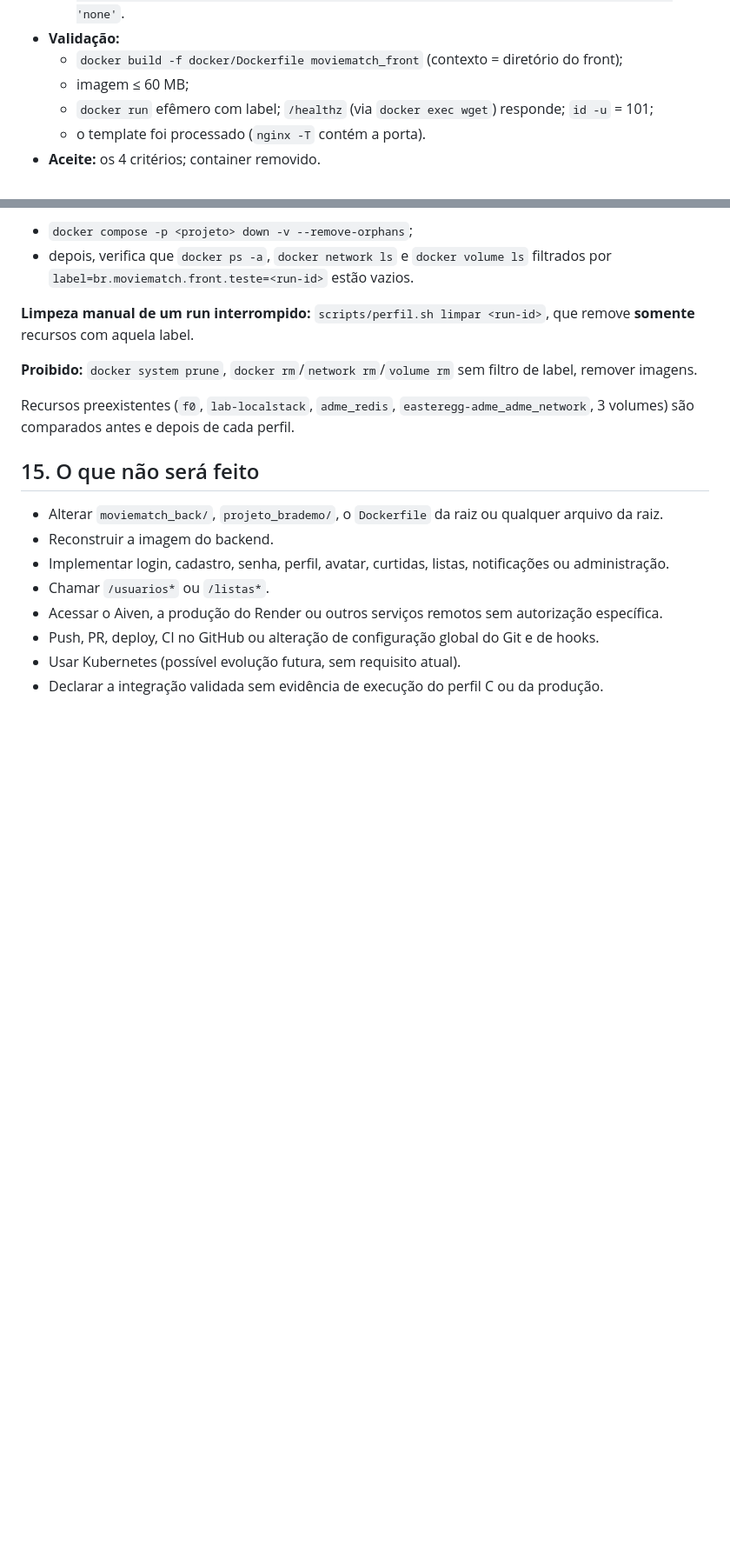
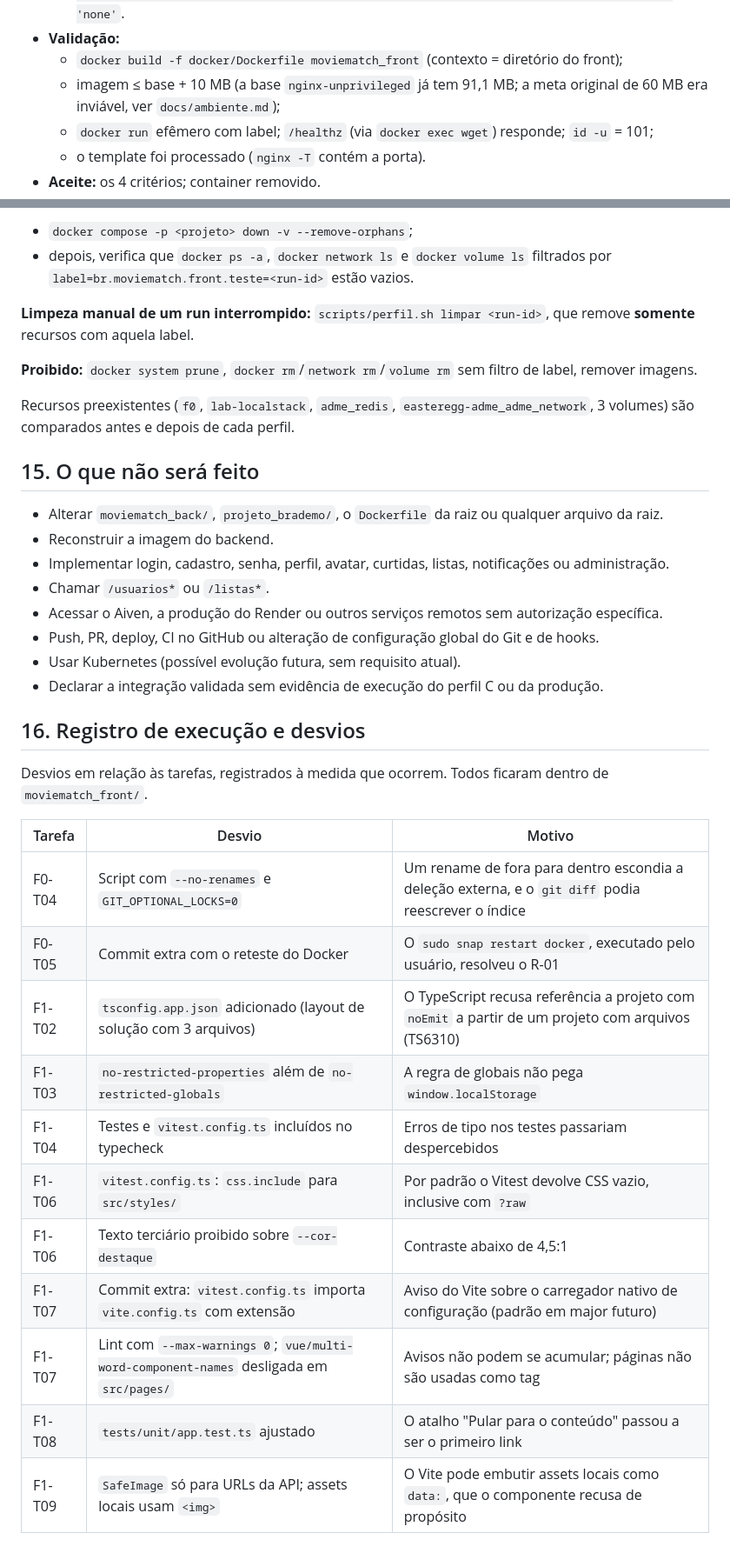
Before and after one commit to Isabelly-Nathalia/BRADEMO_PROJETO, a Markdown page: moviematch_front/docs/PLANO_IMPLEMENTACAO.md, 2 parts joined by grey strips. Shown at 87% size. Drawn GitHub-style; blank space fills up the shorter version.

Commit message:
docs(front): registra desvios da F1 e corrige meta de imagem
Tarefa: F1 (encerramento)

```diff
--- a/moviematch_front/docs/PLANO_IMPLEMENTACAO.md
+++ b/moviematch_front/docs/PLANO_IMPLEMENTACAO.md
@@ -835,7 +835,7 @@ Para cada página: testes de componente para os 4 estados + E2E no perfil B (F5-
   - CSP `default-src 'self'; img-src 'self' https: data:; connect-src 'self'; script-src 'self'; style-src 'self'; font-src 'self'; frame-ancestors 'none'; base-uri 'self'; form-action 'none'`.
 - **Validação:**
   - `docker build -f docker/Dockerfile moviematch_front` (contexto = diretório do front);
-  - imagem ≤ 60 MB;
+  - imagem ≤ base + 10 MB (a base `nginx-unprivileged` já tem 91,1 MB; a meta original de 60 MB era inviável, ver `docs/ambiente.md`);
   - `docker run` efêmero com label; `/healthz` (via `docker exec wget`) responde; `id -u` = 101;
   - o template foi processado (`nginx -T` contém a porta).
 - **Aceite:** os 4 critérios; container removido.
@@ -1057,3 +1057,21 @@ Recursos preexistentes (`f0`, `lab-localstack`, `adme_redis`, `easteregg-adme_ad
 - Push, PR, deploy, CI no GitHub ou alteração de configuração global do Git e de hooks.
 - Usar Kubernetes (possível evolução futura, sem requisito atual).
 - Declarar a integração validada sem evidência de execução do perfil C ou da produção.
+
+## 16. Registro de execução e desvios
+
+Desvios em relação às tarefas, registrados à medida que ocorrem. Todos ficaram dentro de `moviematch_front/`.
+
+| Tarefa | Desvio | Motivo |
+|---|---|---|
+| F0-T04 | Script com `--no-renames` e `GIT_OPTIONAL_LOCKS=0` | Um rename de fora para dentro escondia a deleção externa, e o `git diff` podia reescrever o índice |
+| F0-T05 | Commit extra com o reteste do Docker | O `sudo snap restart docker`, executado pelo usuário, resolveu o R-01 |
+| F1-T02 | `tsconfig.app.json` adicionado (layout de solução com 3 arquivos) | O TypeScript recusa referência a projeto com `noEmit` a partir de um projeto com arquivos (TS6310) |
+| F1-T03 | `no-restricted-properties` além de `no-restricted-globals` | A regra de globais não pega `window.localStorage` |
+| F1-T04 | Testes e `vitest.config.ts` incluídos no typecheck | Erros de tipo nos testes passariam despercebidos |
+| F1-T06 | `vitest.config.ts`: `css.include` para `src/styles/` | Por padrão o Vitest devolve CSS vazio, inclusive com `?raw` |
+| F1-T06 | Texto terciário proibido sobre `--cor-destaque` | Contraste abaixo de 4,5:1 |
+| F1-T07 | Commit extra: `vitest.config.ts` importa `vite.config.ts` com extensão | Aviso do Vite sobre o carregador nativo de configuração (padrão em major futuro) |
+| F1-T07 | Lint com `--max-warnings 0`; `vue/multi-word-component-names` desligada em `src/pages/` | Avisos não podem se acumular; páginas não são usadas como tag |
+| F1-T08 | `tests/unit/app.test.ts` ajustado | O atalho "Pular para o conteúdo" passou a ser o primeiro link |
+| F1-T09 | `SafeImage` só para URLs da API; assets locais usam `<img>` | O Vite pode embutir assets locais como `data:`, que o componente recusa de propósito |
```
